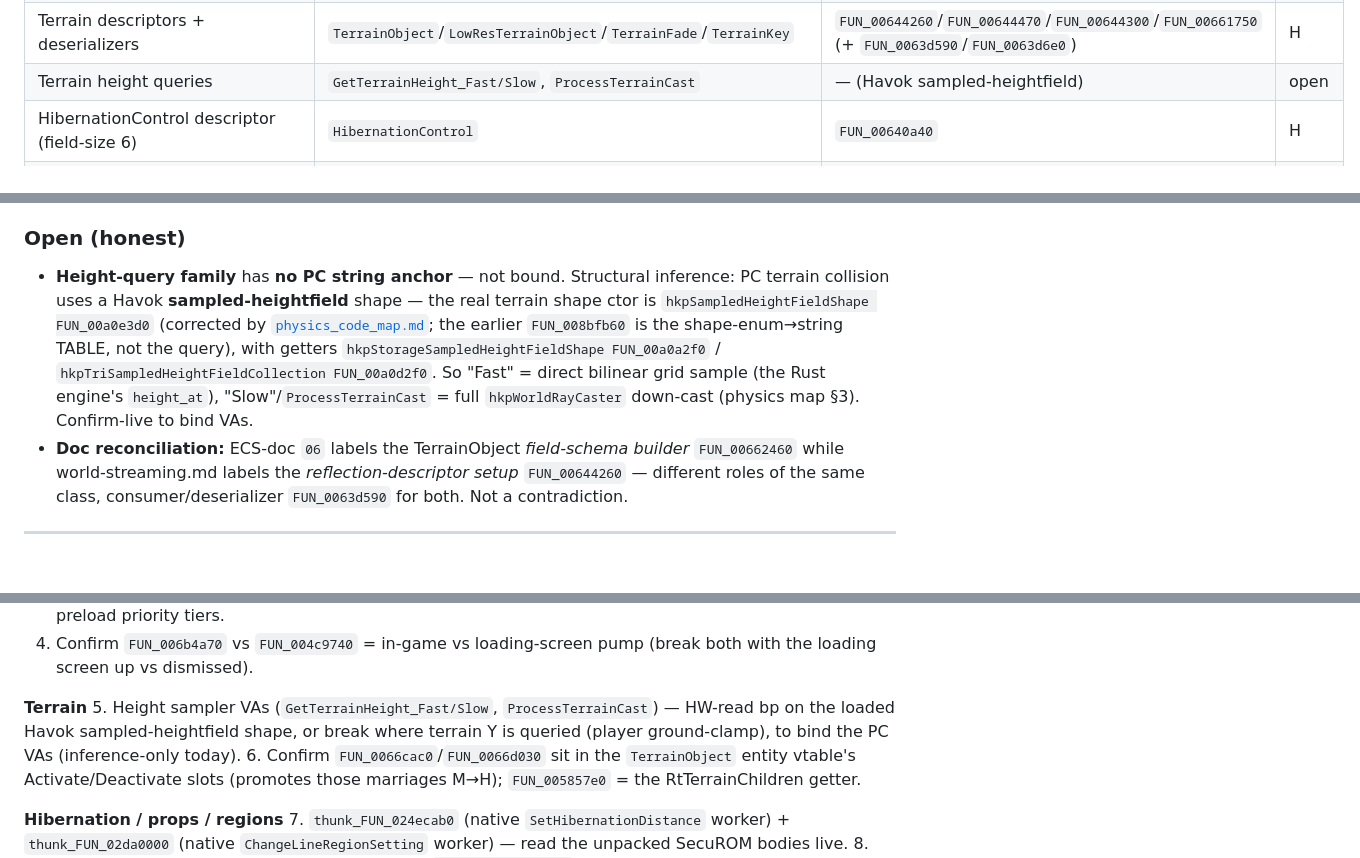
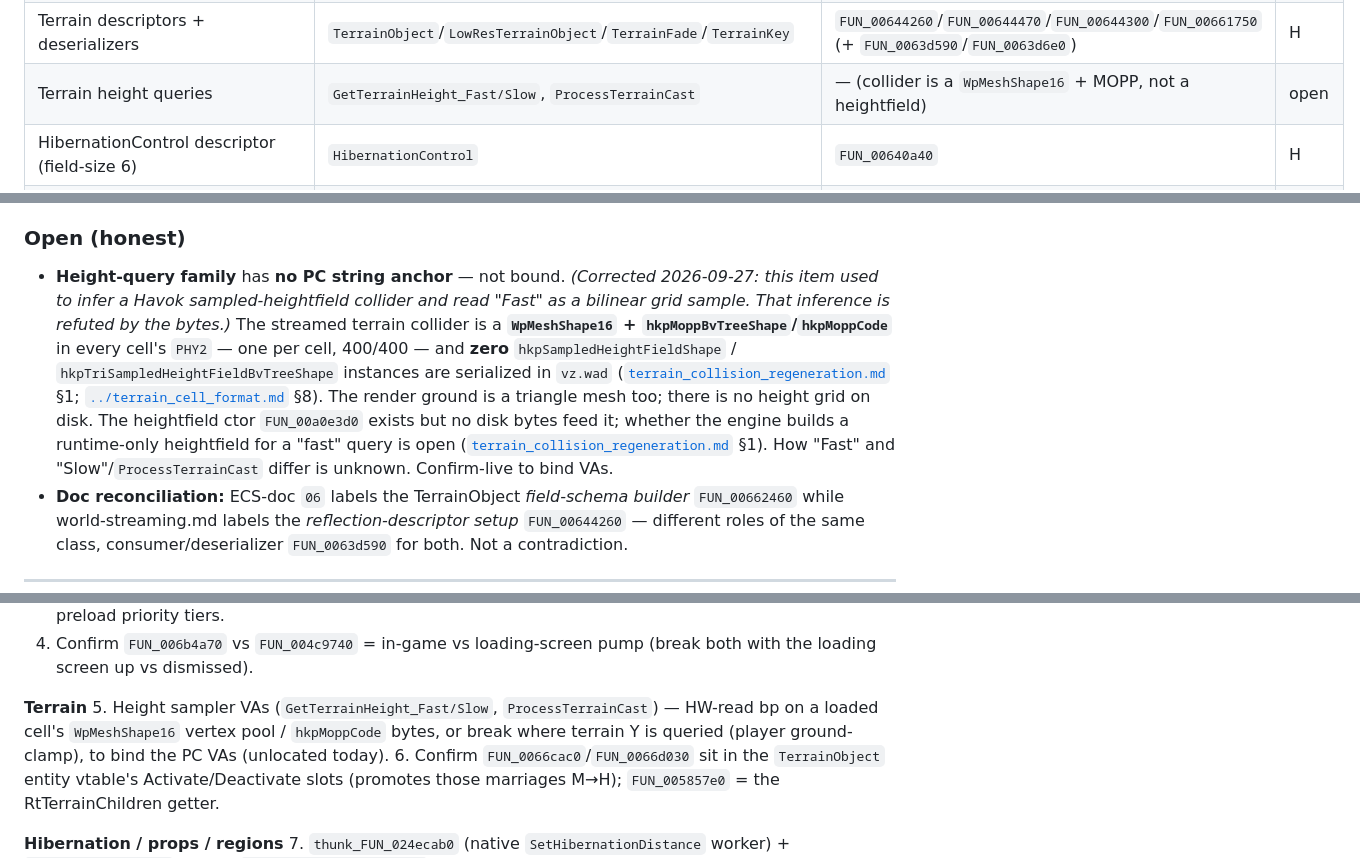
Before and after one commit to Mercenaries-Fan-Build/notes-on-the-released-game, a Markdown page: docs/reverse_engineer/world_streaming_code_map.md, 3 parts joined by grey strips. Rendered like a GitHub page; blank space fills up the shorter version.

Commit message:
docs/world_streaming_code_map: drop the heightfield inference for terrain height
The Open item read GetTerrainHeight_Fast as a bilinear sample of a Havok
sampled-heightfield collider. Every cell's collider is a WpMeshShape16 + MOPP
and vz.wad serializes no heightfield shape, so the inference is withdrawn;
the height-query VAs stay unlocated and the live-binding step now targets the
mesh collider.

54753622+headless-rebase@users.noreply.github.com

```diff
--- a/docs/reverse_engineer/world_streaming_code_map.md
+++ b/docs/reverse_engineer/world_streaming_code_map.md
@@ -66,7 +66,7 @@ string only) and the marriage is PC-anchored.
 | HighRes→LowRes GUID map (runtime) | `TerrainGuidMappingHighResToLowRes` | `FUN_004a88a0` | H |
 | Terrain patch Activate / Deactivate | `TerrainObject::Activate/Deactivate` | `FUN_0066cac0` / `FUN_0066d030` | M |
 | Terrain descriptors + deserializers | `TerrainObject`/`LowResTerrainObject`/`TerrainFade`/`TerrainKey` | `FUN_00644260`/`FUN_00644470`/`FUN_00644300`/`FUN_00661750` (+ `FUN_0063d590`/`FUN_0063d6e0`) | H |
-| Terrain height queries | `GetTerrainHeight_Fast/Slow`, `ProcessTerrainCast` | — (Havok sampled-heightfield) | open |
+| Terrain height queries | `GetTerrainHeight_Fast/Slow`, `ProcessTerrainCast` | — (collider is a `WpMeshShape16` + MOPP, not a heightfield) | open |
 | HibernationControl descriptor (field-size 6) | `HibernationControl` | `FUN_00640a40` | H |
 | `Object.{Set/Get/Is/Revert}Hibernation*` cfuncs | `SetHibernationDistance` etc. | `0x5CF4F0/0x5CF420/0x5CF240/0x5CF600` | H |
 | Population hibernate-out gate | `DeathCheck`/`DeathCompute` | `FUN_00500b40`→`FUN_005007d0` | H |
@@ -290,14 +290,17 @@ has direct callers → both are reached through the entity vtable, exactly as
 
 ### Open (honest)
 
-- **Height-query family** has **no PC string anchor** — not bound. Structural inference: PC terrain
-  collision uses a Havok **sampled-heightfield** shape — the real terrain shape ctor is
-  `hkpSampledHeightFieldShape FUN_00a0e3d0` (corrected by [`physics_code_map.md`](physics_code_map.md);
-  the earlier `FUN_008bfb60` is the shape-enum→string TABLE, not the query), with getters
-  `hkpStorageSampledHeightFieldShape FUN_00a0a2f0` / `hkpTriSampledHeightFieldCollection FUN_00a0d2f0`.
-  So "Fast" = direct bilinear grid sample (the Rust engine's `height_at`), "Slow"/`ProcessTerrainCast`
-  = full `hkpWorldRayCaster` down-cast (physics map §3).
-  Confirm-live to bind VAs.
+- **Height-query family** has **no PC string anchor** — not bound. *(Corrected 2026-09-27: this
+  item used to infer a Havok sampled-heightfield collider and read "Fast" as a bilinear grid sample.
+  That inference is refuted by the bytes.)* The streamed terrain collider is a **`WpMeshShape16` +
+  `hkpMoppBvTreeShape`/`hkpMoppCode`** in every cell's `PHY2` — one per cell, 400/400 — and **zero**
+  `hkpSampledHeightFieldShape` / `hkpTriSampledHeightFieldBvTreeShape` instances are serialized in
+  `vz.wad` ([`terrain_collision_regeneration.md`](terrain_collision_regeneration.md) §1;
+  [`../terrain_cell_format.md`](../terrain_cell_format.md) §8). The render ground is a triangle mesh
+  too; there is no height grid on disk. The heightfield ctor `FUN_00a0e3d0` exists but no disk bytes
+  feed it; whether the engine builds a runtime-only heightfield for a "fast" query is open
+  ([`terrain_collision_regeneration.md`](terrain_collision_regeneration.md) §1). How "Fast" and
+  "Slow"/`ProcessTerrainCast` differ is unknown. Confirm-live to bind VAs.
 - **Doc reconciliation:** ECS-doc `06` labels the TerrainObject *field-schema builder* `FUN_00662460`
   while world-streaming.md labels the *reflection-descriptor setup* `FUN_00644260` — different roles
   of the same class, consumer/deserializer `FUN_0063d590` for both. Not a contradiction.
@@ -403,9 +406,9 @@ pointing at it, read `+4` = cfunc VA. **The walk reproduces the population doc's
    loading screen up vs dismissed).
 
 **Terrain**
-5. Height sampler VAs (`GetTerrainHeight_Fast/Slow`, `ProcessTerrainCast`) — HW-read bp on the loaded
-   Havok sampled-heightfield shape, or break where terrain Y is queried (player ground-clamp), to
-   bind the PC VAs (inference-only today).
+5. Height sampler VAs (`GetTerrainHeight_Fast/Slow`, `ProcessTerrainCast`) — HW-read bp on a loaded
+   cell's `WpMeshShape16` vertex pool / `hkpMoppCode` bytes, or break where terrain Y is queried
+   (player ground-clamp), to bind the PC VAs (unlocated today).
 6. Confirm `FUN_0066cac0`/`FUN_0066d030` sit in the `TerrainObject` entity vtable's Activate/Deactivate
    slots (promotes those marriages M→H); `FUN_005857e0` = the RtTerrainChildren getter.
 
```
Also changed, not shown: other parts of docs/reverse_engineer/world_streaming_code_map.md (+1 -1 lines).
